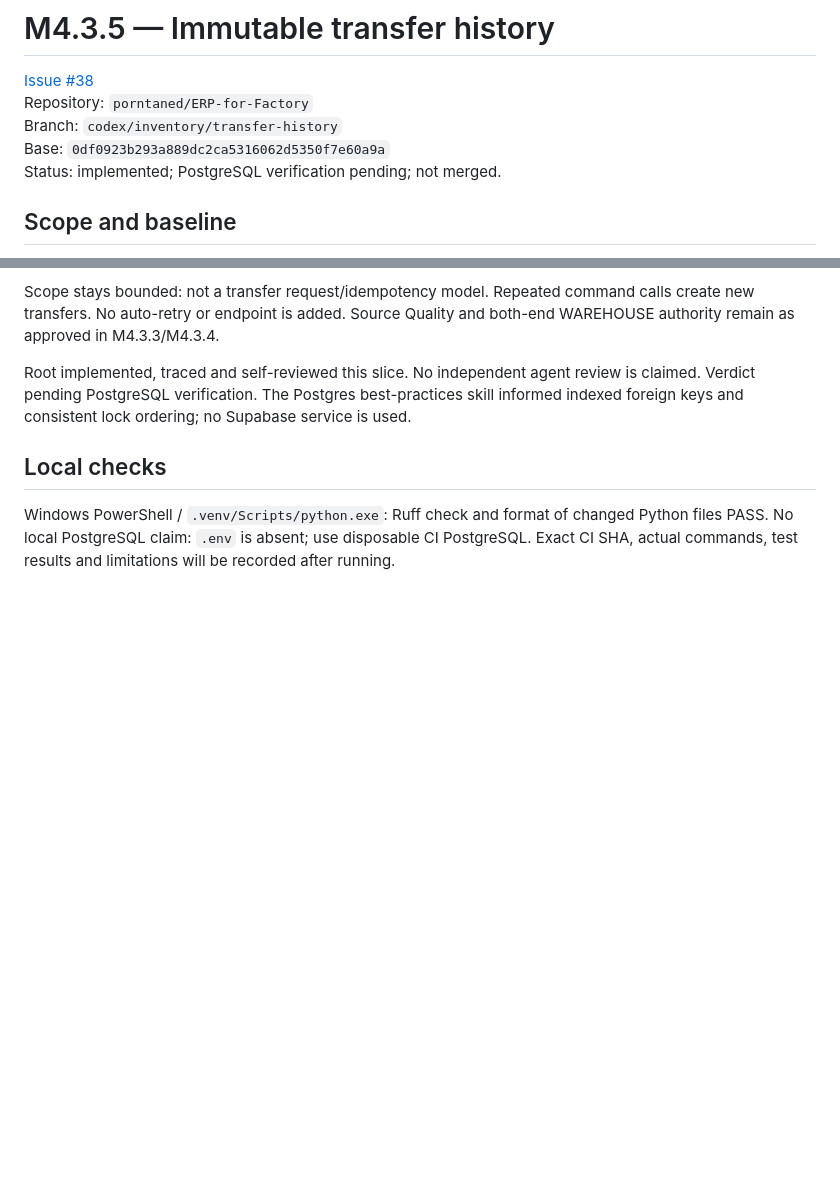
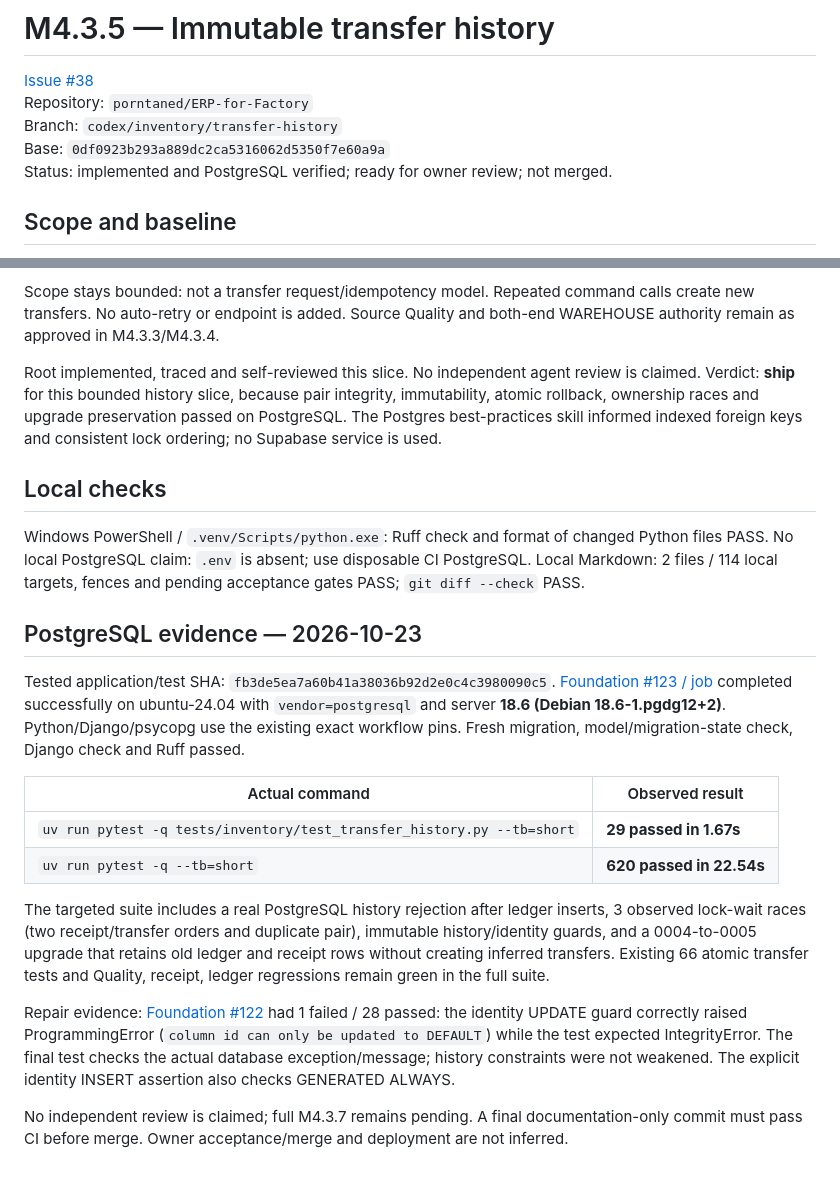
Before and after one commit to porntaned/ERP-for-Factory, a Markdown page: docs/assignments/m435-transfer-history.md, 2 parts joined by grey strips. Drawn GitHub-style; blank space fills up the shorter version.

Commit message:
docs: record transfer history PostgreSQL verification and handoff

```diff
--- a/docs/assignments/m435-transfer-history.md
+++ b/docs/assignments/m435-transfer-history.md
@@ -4,7 +4,7 @@
 Repository: `porntaned/ERP-for-Factory`
 Branch: `codex/inventory/transfer-history`
 Base: `0df0923b293a889dc2ca5316062d5350f7e60a9a`
-Status: implemented; PostgreSQL verification pending; not merged.
+Status: implemented and PostgreSQL verified; ready for owner review; not merged.
 
 ## Scope and baseline
 
@@ -58,11 +58,41 @@ create new transfers. No auto-retry or endpoint is added. Source Quality and bot
 WAREHOUSE authority remain as approved in M4.3.3/M4.3.4.
 
 Root implemented, traced and self-reviewed this slice. No independent agent review is
-claimed. Verdict pending PostgreSQL verification. The Postgres best-practices skill
+claimed. Verdict: **ship** for this bounded history slice, because pair integrity,
+immutability, atomic rollback, ownership races and upgrade preservation passed on PostgreSQL. The Postgres best-practices skill
 informed indexed foreign keys and consistent lock ordering; no Supabase service is used.
 
 ## Local checks
 
 Windows PowerShell / `.venv/Scripts/python.exe`: Ruff check and format of changed Python
 files PASS. No local PostgreSQL claim: `.env` is absent; use disposable CI PostgreSQL.
-Exact CI SHA, actual commands, test results and limitations will be recorded after running.
+Local Markdown: 2 files / 114 local targets, fences and pending acceptance gates PASS;
+`git diff --check` PASS.
+
+## PostgreSQL evidence — 2026-10-23
+
+Tested application/test SHA: `fb3de5ea7a60b41a38036b92d2e0c4c3980090c5`.
+[Foundation #123 / job](https://github.com/porntaned/ERP-for-Factory/actions/runs/39981798189/job/120510693093)
+completed successfully on ubuntu-24.04 with `vendor=postgresql` and server
+**18.6 (Debian 18.6-1.pgdg12+2)**. Python/Django/psycopg use the existing exact workflow
+pins. Fresh migration, model/migration-state check, Django check and Ruff passed.
+
+| Actual command | Observed result |
+| --- | --- |
+| `uv run pytest -q tests/inventory/test_transfer_history.py --tb=short` | **29 passed in 1.67s** |
+| `uv run pytest -q --tb=short` | **620 passed in 22.54s** |
+
+The targeted suite includes a real PostgreSQL history rejection after ledger inserts,
+3 observed lock-wait races (two receipt/transfer orders and duplicate pair), immutable
+history/identity guards, and a 0004-to-0005 upgrade that retains old ledger and receipt
+rows without creating inferred transfers. Existing 66 atomic transfer tests and Quality,
+receipt, ledger regressions remain green in the full suite.
+
+Repair evidence: [Foundation #122](https://github.com/porntaned/ERP-for-Factory/actions/runs/39981565900)
+had 1 failed / 28 passed: the identity UPDATE guard correctly raised ProgrammingError
+(`column id can only be updated to DEFAULT`) while the test expected IntegrityError.
+The final test checks the actual database exception/message; history constraints were
+not weakened. The explicit identity INSERT assertion also checks GENERATED ALWAYS.
+
+No independent review is claimed; full M4.3.7 remains pending. A final documentation-only
+commit must pass CI before merge. Owner acceptance/merge and deployment are not inferred.
```
Also changed, not shown: docs/TASKS.md (+5 -1 lines).
